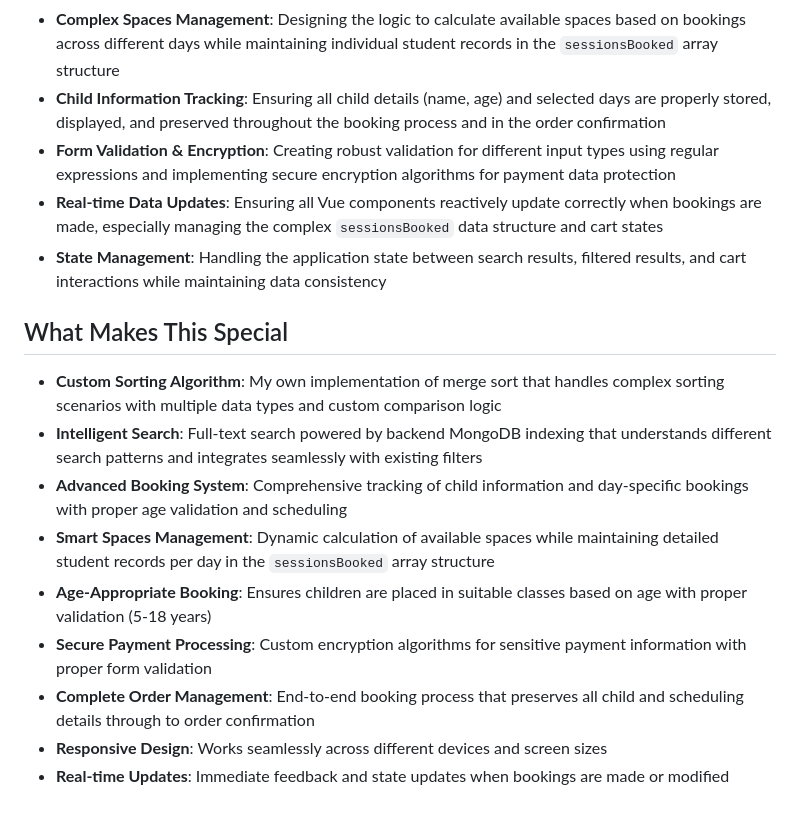
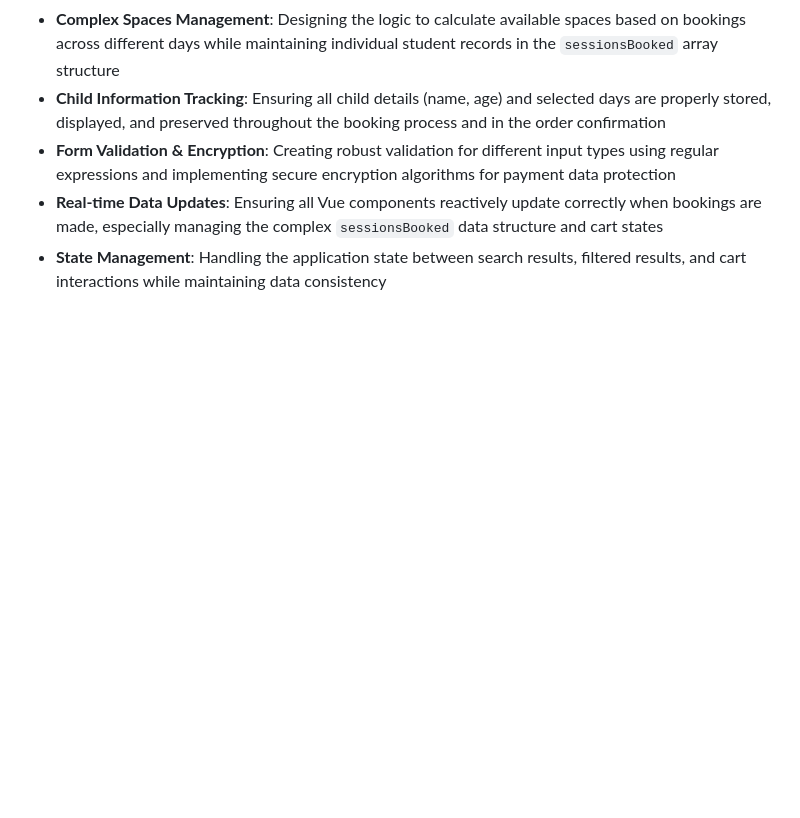
Before and after one commit to Khorisha/bookmyclass-frontend, a Markdown page: README.md, the part around the change printed below. GitHub-like rendering; blank space fills up the shorter version.

Commit message:
22.Adding changes to my README file

```diff
--- a/README.md
+++ b/README.md
@@ -215,15 +215,3 @@ The Vue instance manages:
 - **Form Validation & Encryption**: Creating robust validation for different input types using regular expressions and implementing secure encryption algorithms for payment data protection
 - **Real-time Data Updates**: Ensuring all Vue components reactively update correctly when bookings are made, especially managing the complex `sessionsBooked` data structure and cart states
 - **State Management**: Handling the application state between search results, filtered results, and cart interactions while maintaining data consistency
-
-## What Makes This Special
-
-- **Custom Sorting Algorithm**: My own implementation of merge sort that handles complex sorting scenarios with multiple data types and custom comparison logic
-- **Intelligent Search**: Full-text search powered by backend MongoDB indexing that understands different search patterns and integrates seamlessly with existing filters
-- **Advanced Booking System**: Comprehensive tracking of child information and day-specific bookings with proper age validation and scheduling
-- **Smart Spaces Management**: Dynamic calculation of available spaces while maintaining detailed student records per day in the `sessionsBooked` array structure
-- **Age-Appropriate Booking**: Ensures children are placed in suitable classes based on age with proper validation (5-18 years)
-- **Secure Payment Processing**: Custom encryption algorithms for sensitive payment information with proper form validation
-- **Complete Order Management**: End-to-end booking process that preserves all child and scheduling details through to order confirmation
-- **Responsive Design**: Works seamlessly across different devices and screen sizes
-- **Real-time Updates**: Immediate feedback and state updates when bookings are made or modified
```
Also changed, not shown: other parts of README.md (+2 -2 lines).
